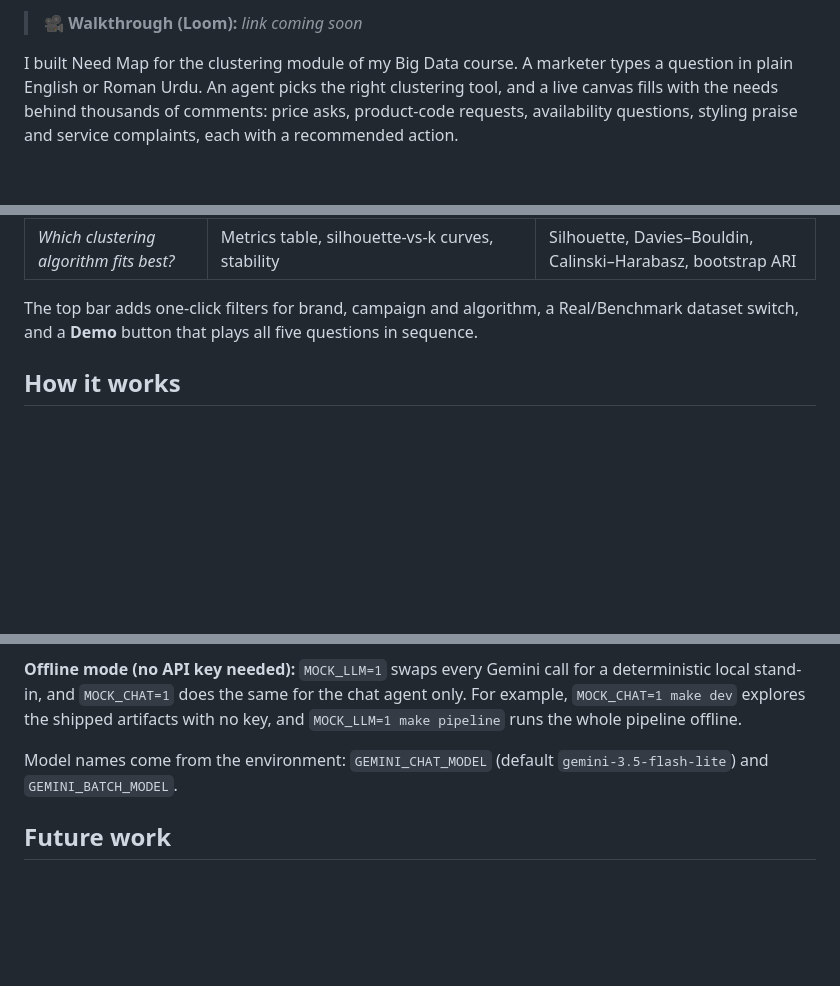
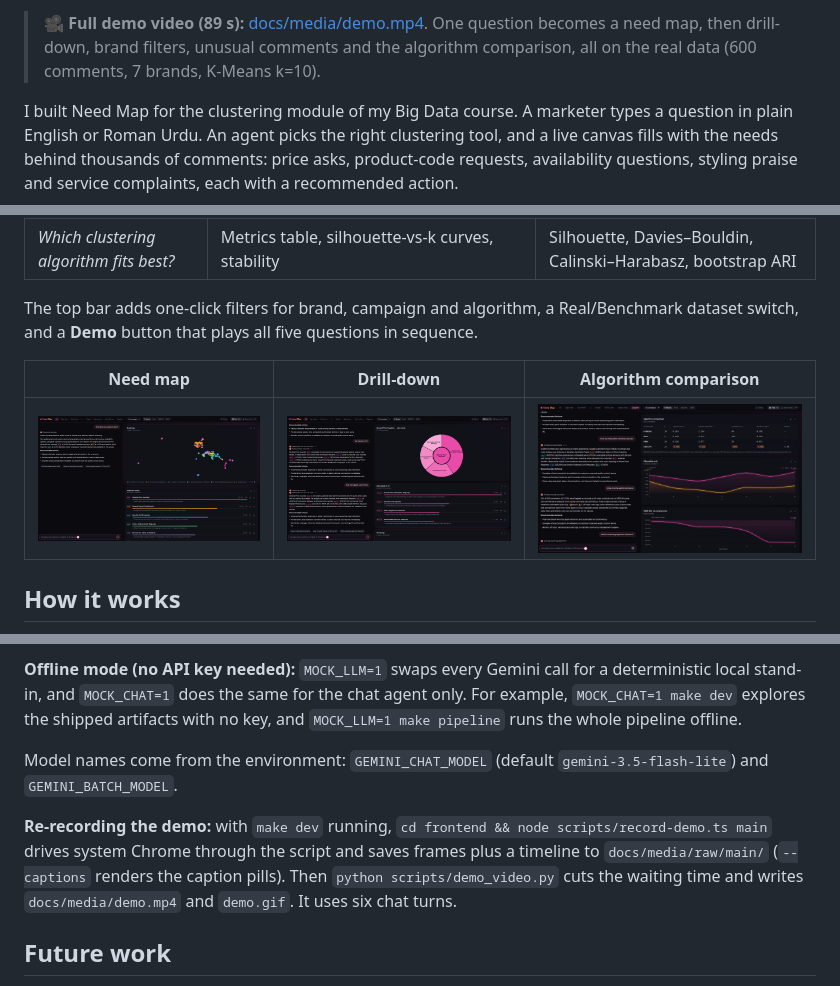
Before and after one commit to Ozman1451/need-map-chat, a Markdown page: README.md, 3 parts joined by grey strips. Rendered like a GitHub page; pictures changed too: docs/media/screen-drilldown.png (added), docs/media/screen-metrics.png (added), docs/media/screen-overview.png (added); blank space fills up the shorter version.

```diff
--- a/README.md
+++ b/README.md
@@ -11,6 +11,6 @@
 </p>
 
-> 🎥 **Walkthrough (Loom):** _link coming soon_
+> 🎥 **Full demo video (89 s):** [docs/media/demo.mp4](docs/media/demo.mp4). One question becomes a need map, then drill-down, brand filters, unusual comments and the algorithm comparison, all on the real data (600 comments, 7 brands, K-Means k=10).
 
 I built Need Map for the clustering module of my Big Data course. A marketer types a question in plain English or Roman Urdu. An agent picks the right clustering tool, and a live canvas fills with the needs behind thousands of comments: price asks, product-code requests, availability questions, styling praise and service complaints, each with a recommended action.
 
@@ -29,6 +29,10 @@ Every number on screen comes from a Python tool running over cached clustering r
 | *Which clustering algorithm fits best?* | Metrics table, silhouette-vs-k curves, stability | Silhouette, Davies–Bouldin, Calinski–Harabasz, bootstrap ARI |
 
 The top bar adds one-click filters for brand, campaign and algorithm, a Real/Benchmark dataset switch, and a **Demo** button that plays all five questions in sequence.
+
+| Need map | Drill-down | Algorithm comparison |
+|---|---|---|
+| ![Need map and named needs](docs/media/screen-overview.png) | ![Sunburst of sub-needs](docs/media/screen-drilldown.png) | ![Metrics table and silhouette curves](docs/media/screen-metrics.png) |
 
 ## How it works
 
@@ -172,6 +176,8 @@ The first pipeline run downloads `multilingual-e5-base` (about 1 GB) once into `
 
 Model names come from the environment: `GEMINI_CHAT_MODEL` (default `gemini-3.5-flash-lite`) and `GEMINI_BATCH_MODEL`.
 
+**Re-recording the demo:** with `make dev` running, `cd frontend && node scripts/record-demo.ts main` drives system Chrome through the script and saves frames plus a timeline to `docs/media/raw/main/` (`--captions` renders the caption pills). Then `python scripts/demo_video.py` cuts the waiting time and writes `docs/media/demo.mp4` and `demo.gif`. It uses six chat turns.
+
 ## Future work
 
 - **Wider coverage:** more brands and a longer window to track how needs move from season to season (summer → Eid → winter).
```
Also changed, not shown: other parts of README.md (+1 -1 lines), 5 other files.
